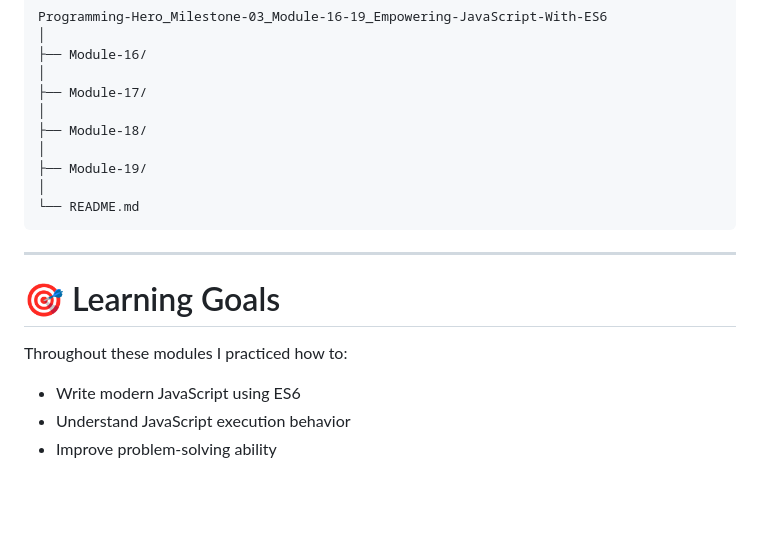
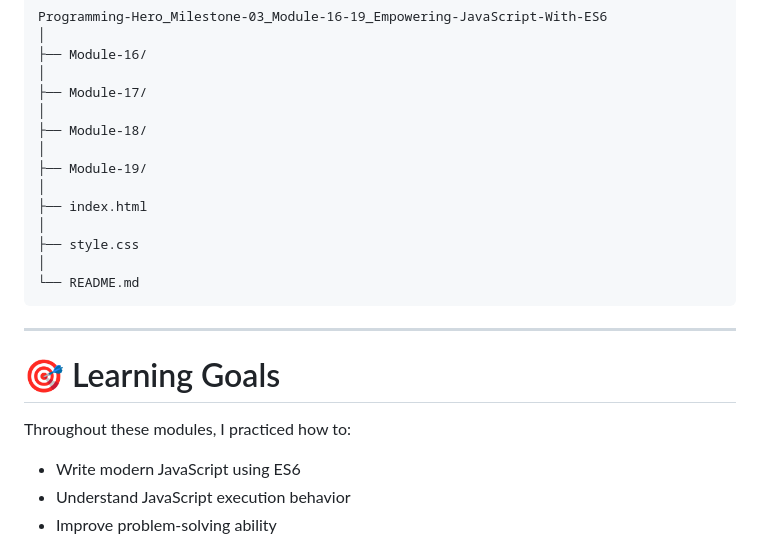
Before and after one commit to marleyDip/Programming-Hero_Milestone-03_Module-16-19_Empowering-JavaScript-With-ES6, a Markdown page: README.md, the part around the change. GitHub-like rendering; blank space fills up the shorter version.

````diff
--- a/README.md
+++ b/README.md
@@ -102,6 +102,10 @@ Programming-Hero_Milestone-03_Module-16-19_Empowering-JavaScript-With-ES6
 │
 ├── Module-19/
 │
+├── index.html
+│
+├── style.css
+│
 └── README.md
 ```
 
@@ -109,7 +113,7 @@ Programming-Hero_Milestone-03_Module-16-19_Empowering-JavaScript-With-ES6
 
 # 🎯 Learning Goals
 
-Throughout these modules I practiced how to:
+Throughout these modules, I practiced how to:
 
 - Write modern JavaScript using ES6
 - Understand JavaScript execution behavior
````
